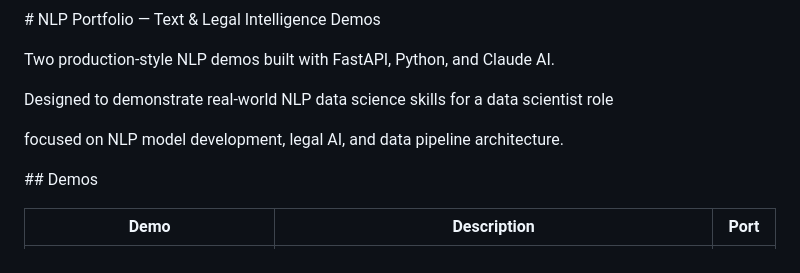
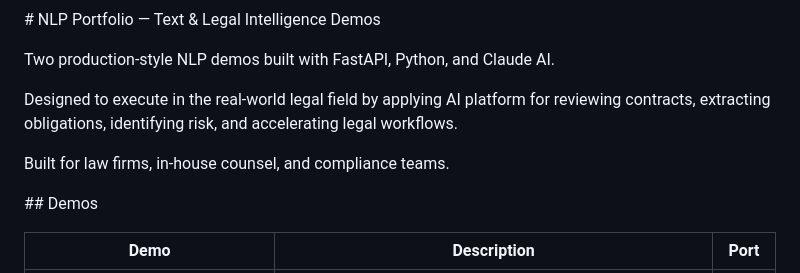
Before and after one commit to max-lau/nlp-portfolio, a Markdown page: README.md, the part around the change. GitHub-like rendering.

```diff
--- a/README.md
+++ b/README.md
@@ -4,9 +4,10 @@
 
 Two production-style NLP demos built with FastAPI, Python, and Claude AI.
 
-Designed to demonstrate real-world NLP data science skills for a data scientist role
+Designed to execute in the real-world legal field by applying AI platform for reviewing contracts, extracting obligations, identifying risk, and accelerating legal workflows.
 
-focused on NLP model development, legal AI, and data pipeline architecture.
+
+Built for law firms, in-house counsel, and compliance teams.
 
 
 
```
